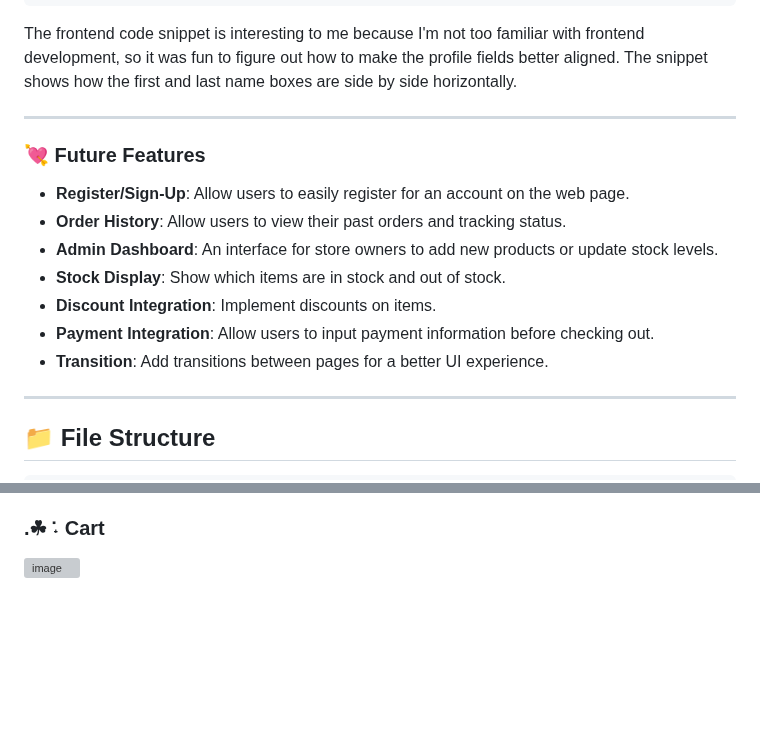
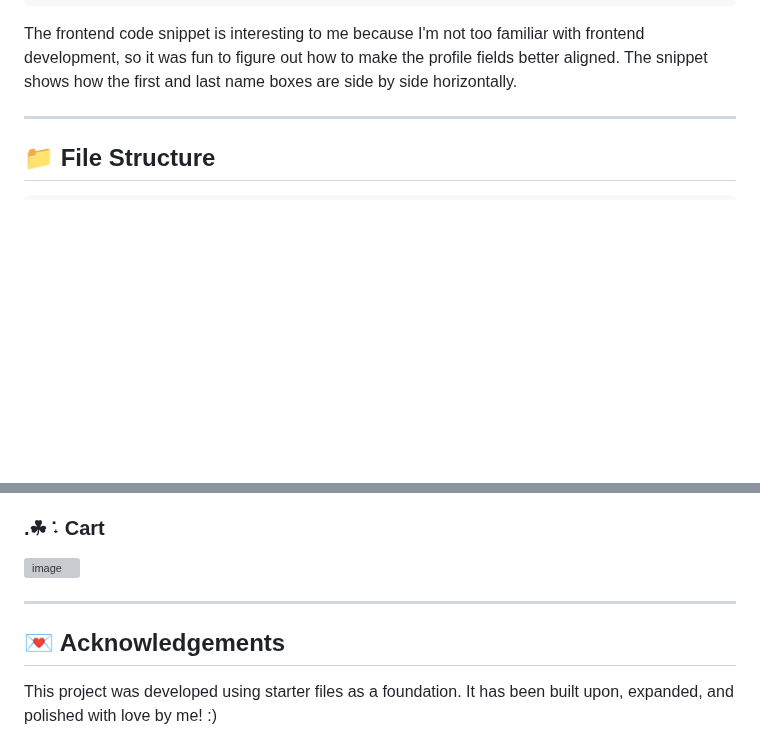
Before and after one commit to jasminetntu/bunny-boutique, a Markdown page: README.md, 2 parts joined by grey strips. GitHub-like rendering; blank space fills up the shorter version; grey boxes are pictures that could not be loaded.

````diff
--- a/README.md
+++ b/README.md
@@ -70,17 +118,6 @@ The backend code snippet is interesting to me because it shows how everything is
 ```
 
 The frontend code snippet is interesting to me because I'm not too familiar with frontend development, so it was fun to figure out how to make the profile fields better aligned. The snippet shows how the first and last name boxes are side by side horizontally.
-
----
-
-### 💘 Future Features
-- **Register/Sign-Up**: Allow users to easily register for an account on the web page.
-- **Order History**: Allow users to view their past orders and tracking status.
-- **Admin Dashboard**: An interface for store owners to add new products or update stock levels.
-- **Stock Display**: Show which items are in stock and out of stock.
-- **Discount Integration**: Implement discounts on items.
-- **Payment Integration**: Allow users to input payment information before checking out.
-- **Transition**: Add transitions between pages for a better UI experience.
 
 ---
 
@@ -150,3 +186,7 @@ bunny-boutique/
 
 ### .☘︎ ݁˖ Cart
 <img width="1512" height="825" alt="image" src="https://github.com/user-attachments/assets/efbe065d-2244-4e3e-b323-55629c6cad7e" />
+
+---
+## 💌 Acknowledgements
+This project was developed using starter files as a foundation. It has been built upon, expanded, and polished with love by me! :)
````
Also changed, not shown: other parts of README.md (+49 -2 lines).
